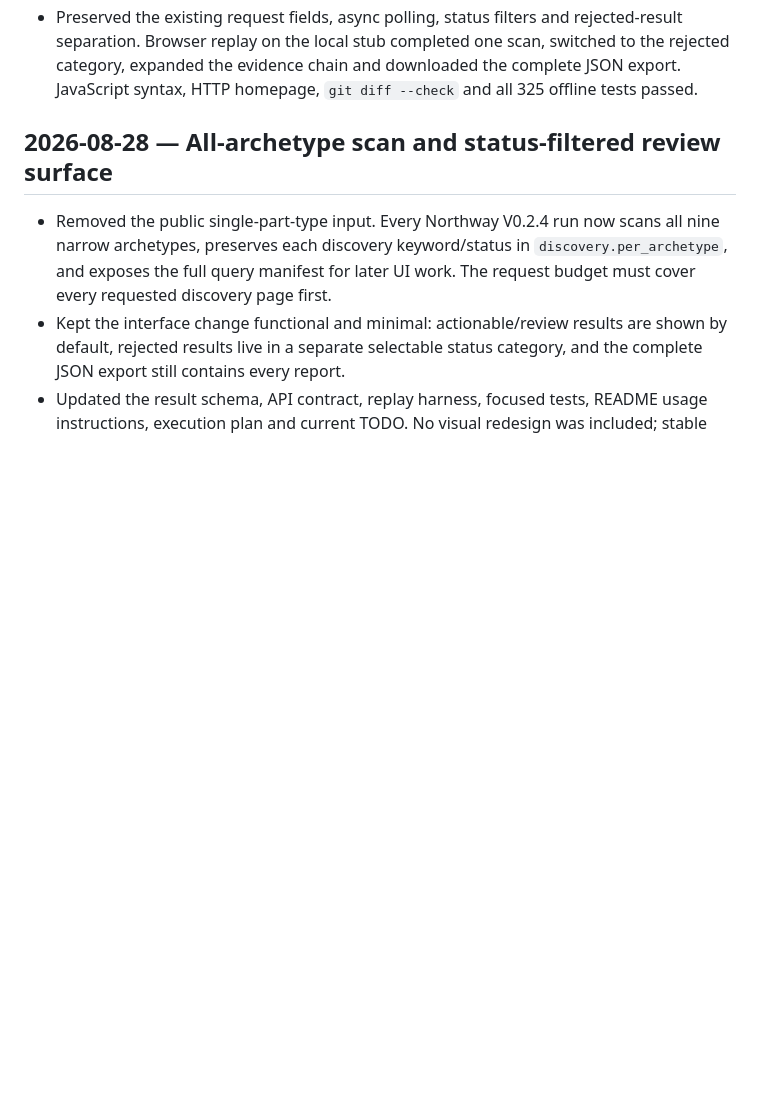
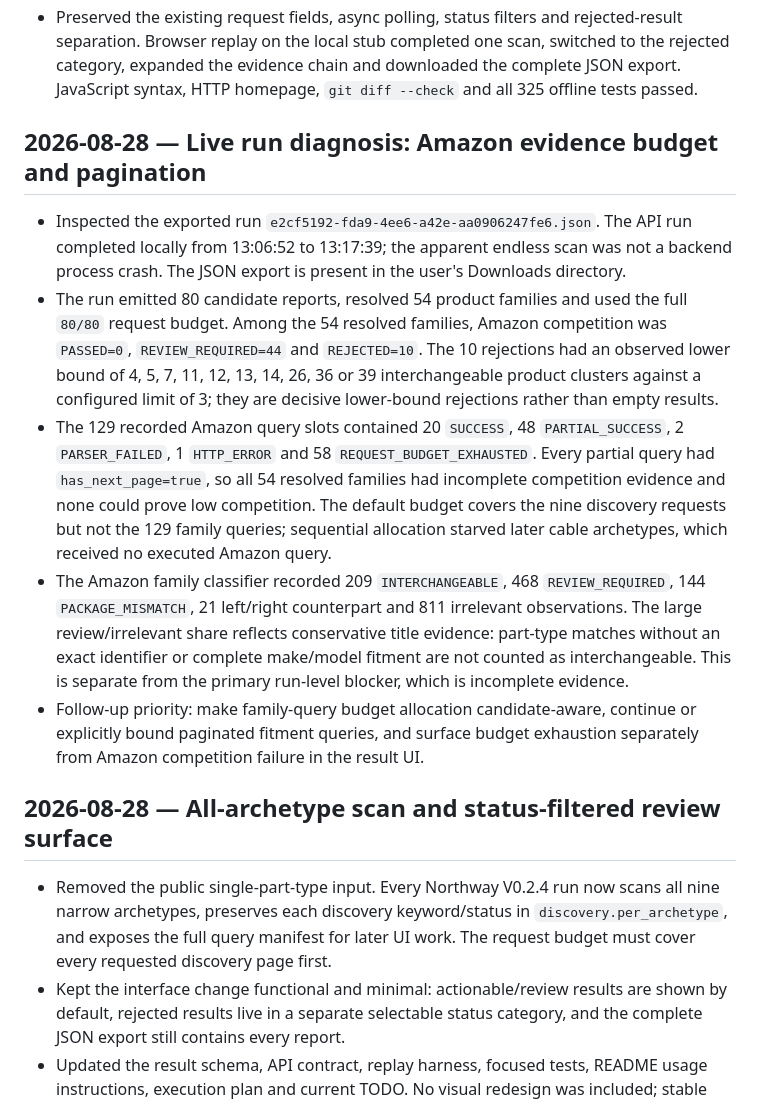
Before and after one commit to daoyezongzi/proteus, a Markdown page: LOG.md, the part around the change. GitHub-like rendering; blank space fills up the shorter version.

Commit message:
docs: record Amazon run diagnosis

```diff
--- a/LOG.md
+++ b/LOG.md
@@ -19,6 +19,35 @@
   scan, switched to the rejected category, expanded the evidence chain and
   downloaded the complete JSON export. JavaScript syntax, HTTP homepage,
   `git diff --check` and all 325 offline tests passed.
+
+## 2026-08-28 — Live run diagnosis: Amazon evidence budget and pagination
+
+- Inspected the exported run `e2cf5192-fda9-4ee6-a42e-aa0906247fe6.json`.
+  The API run completed locally from 13:06:52 to 13:17:39; the apparent
+  endless scan was not a backend process crash. The JSON export is present
+  in the user's Downloads directory.
+- The run emitted 80 candidate reports, resolved 54 product families and used
+  the full `80/80` request budget. Among the 54 resolved families, Amazon
+  competition was `PASSED=0`, `REVIEW_REQUIRED=44` and `REJECTED=10`.
+  The 10 rejections had an observed lower bound of 4, 5, 7, 11, 12, 13, 14,
+  26, 36 or 39 interchangeable product clusters against a configured limit
+  of 3; they are decisive lower-bound rejections rather than empty results.
+- The 129 recorded Amazon query slots contained 20 `SUCCESS`, 48
+  `PARTIAL_SUCCESS`, 2 `PARSER_FAILED`, 1 `HTTP_ERROR` and 58
+  `REQUEST_BUDGET_EXHAUSTED`. Every partial query had `has_next_page=true`,
+  so all 54 resolved families had incomplete competition evidence and none
+  could prove low competition. The default budget covers the nine discovery
+  requests but not the 129 family queries; sequential allocation starved
+  later cable archetypes, which received no executed Amazon query.
+- The Amazon family classifier recorded 209 `INTERCHANGEABLE`, 468
+  `REVIEW_REQUIRED`, 144 `PACKAGE_MISMATCH`, 21 left/right counterpart and
+  811 irrelevant observations. The large review/irrelevant share reflects
+  conservative title evidence: part-type matches without an exact identifier
+  or complete make/model fitment are not counted as interchangeable. This is
+  separate from the primary run-level blocker, which is incomplete evidence.
+- Follow-up priority: make family-query budget allocation candidate-aware,
+  continue or explicitly bound paginated fitment queries, and surface budget
+  exhaustion separately from Amazon competition failure in the result UI.
 
 ## 2026-08-28 — All-archetype scan and status-filtered review surface
 
```
Also changed, not shown: TODO.md (+7 -0 lines).
